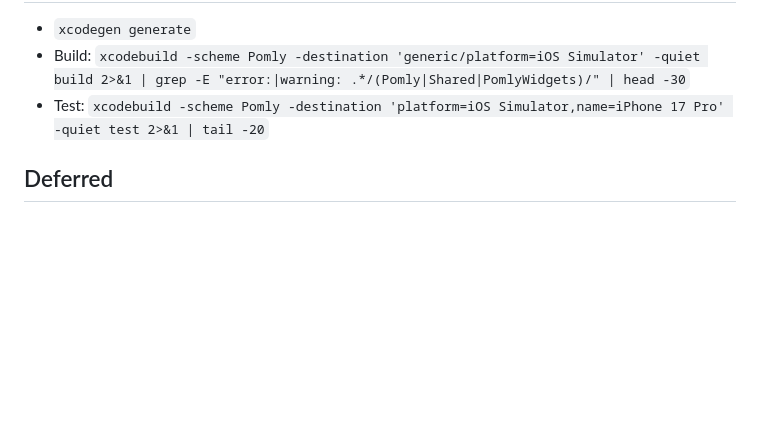
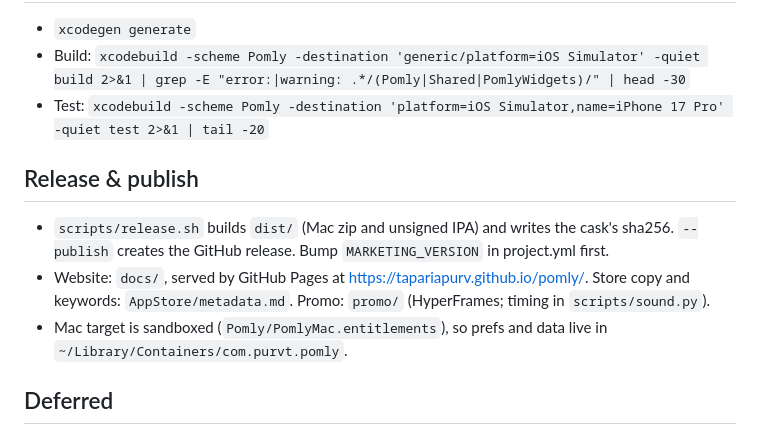
Before and after one commit to tapariapurv/pomly, a Markdown page: CLAUDE.md, the part around the change. Drawn GitHub-style; blank space fills up the shorter version.

Commit message:
Notes: release and publish process
Co-Authored-By: Claude Opus 5.5 <noreply@anthropic.com>

```diff
--- a/CLAUDE.md
+++ b/CLAUDE.md
@@ -75,6 +75,11 @@ Native Pomodoro / focus timer. SwiftUI, iOS/iPadOS/macOS/watchOS 26+ (27 SDKs).
 - Build: `xcodebuild -scheme Pomly -destination 'generic/platform=iOS Simulator' -quiet build 2>&1 | grep -E "error:|warning: .*/(Pomly|Shared|PomlyWidgets)/" | head -30`
 - Test: `xcodebuild -scheme Pomly -destination 'platform=iOS Simulator,name=iPhone 17 Pro' -quiet test 2>&1 | tail -20`
 
+## Release & publish
+- `scripts/release.sh` builds `dist/` (Mac zip and unsigned IPA) and writes the cask's sha256. `--publish` creates the GitHub release. Bump `MARKETING_VERSION` in project.yml first.
+- Website: `docs/`, served by GitHub Pages at https://tapariapurv.github.io/pomly/. Store copy and keywords: `AppStore/metadata.md`. Promo: `promo/` (HyperFrames; timing in `scripts/sound.py`).
+- Mac target is sandboxed (`Pomly/PomlyMac.entitlements`), so prefs and data live in `~/Library/Containers/com.purvt.pomly`.
+
 ## Deferred
 - App blocking (needs a paid account + the Family Controls entitlement): `.individual` auth, `FamilyActivityPicker` for allowed apps, `ManagedSettingsStore` shield applied on start and cleared on end, plus a DeviceActivity monitor extension as a safety net.
 - iCloud sync: switch the `ModelContainer` config to CloudKit. The model is already CloudKit-compatible.
```
